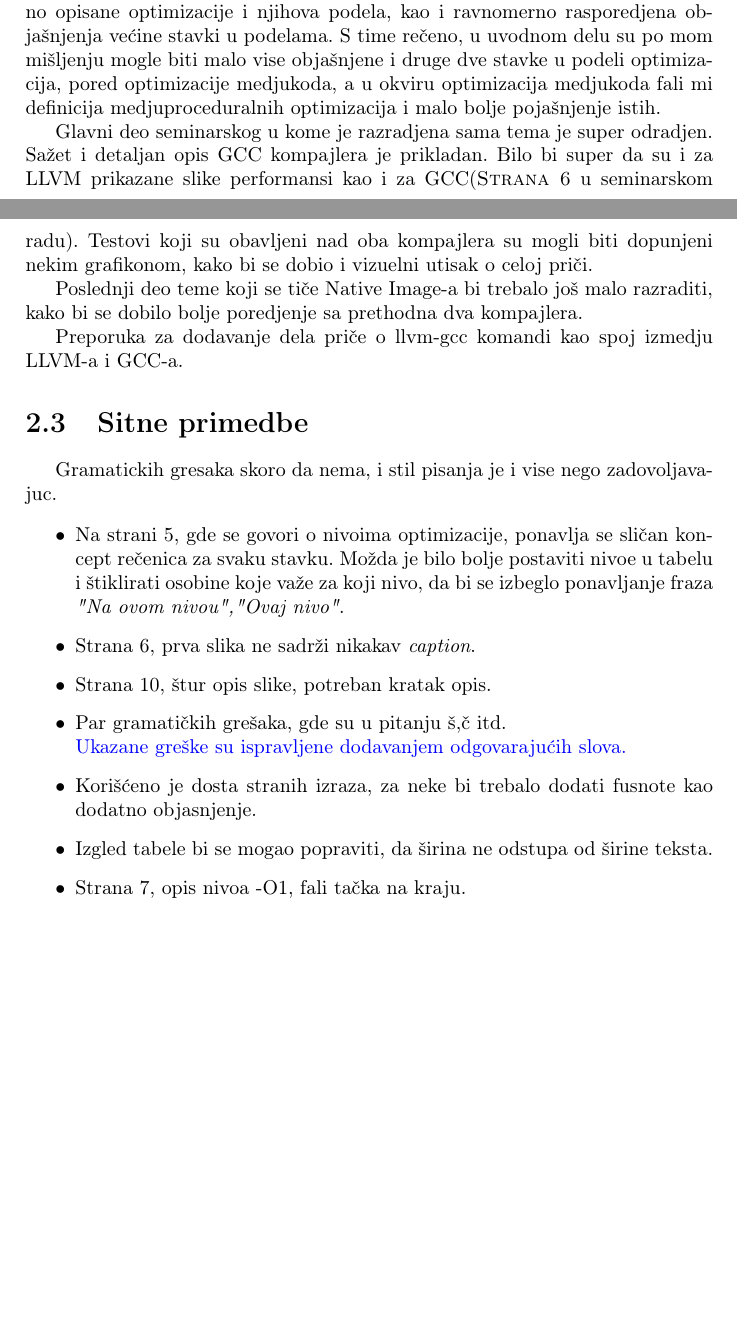
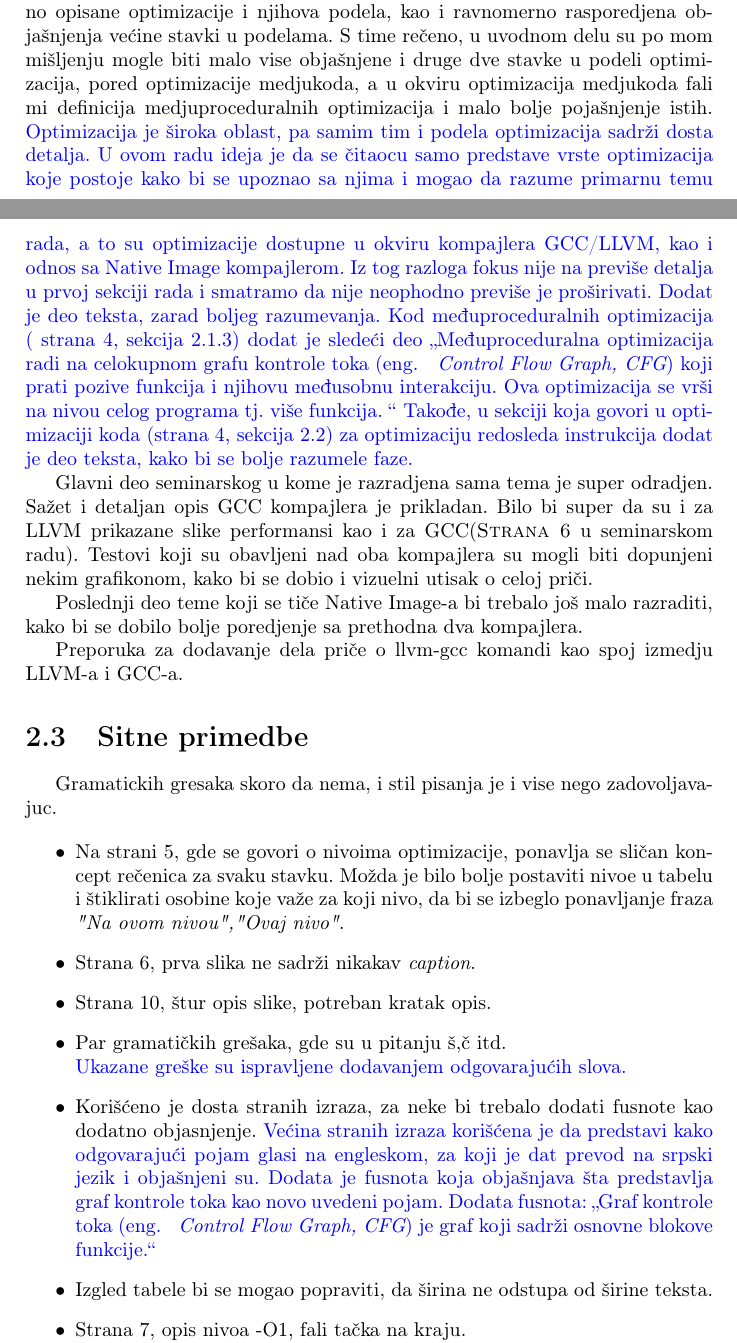
Before and after one commit to tamarastojkovic/MSNR-PROJECT, a LaTeX document (09_recenzije.tex): two parts of pages 4 and 5 of 10 before the commit and two parts of pages 4 and 5 of 11 after it, joined at a grey line, cut so that both start at the same text, the shorter picture padded with empty space. Compiled offline with pdfLaTeX.

Commit message:
Dodati odgovori

```diff
--- a/09_recenzije.tex
+++ b/09_recenzije.tex
@@ -62,6 +62,14 @@ Zaključak, kratak i jasan, govori o bitnosti optimizacija i razlozima zašto se
 % Напишете своја запажања и конструктивне идеје шта у раду недостаје и шта би требало да се промени-измени-дода-одузме да би рад био квалитетнији.
 
 Pohvala za pažnju koja je usmerena ka uvodnom delu rada, gde su detaljno opisane optimizacije i njihova podela, kao i ravnomerno rasporedjena objašnjenja većine stavki u podelama. S time rečeno, u uvodnom delu su po mom mišljenju mogle biti malo vise objašnjene i druge dve stavke u podeli optimizacija, pored optimizacije medjukoda, a u okviru optimizacija medjukoda fali mi definicija medjuproceduralnih optimizacija i malo bolje pojašnjenje istih.
+\odgovor{ Optimizacija je široka oblast, pa samim tim i podela optimizacija sadrži dosta detalja. U ovom radu ideja je da se čitaocu samo predstave vrste optimizacija koje postoje kako bi se
+          upoznao sa njima i mogao da razume primarnu temu rada, a to su optimizacije dostupne u okviru kompajlera GCC/LLVM, kao i odnos sa Native Image kompajlerom.
+          Iz tog razloga fokus nije na previše detalja u prvoj sekciji rada i smatramo da nije neophodno previše je proširivati. Dodat je deo teksta, zarad boljeg razumevanja.
+          Kod međuproceduralnih optimizacija ( strana 4, sekcija 2.1.3) dodat je sledeći deo
+          „Međuproceduralna optimizacija radi na celokupnom grafu kontrole toka (eng. ~ {\em Control Flow Graph, CFG}) koji prati pozive funkcija i njihovu međusobnu interakciju.
+          Ova optimizacija se vrši na nivou celog programa tj. više funkcija. “
+          Takođe, u sekciji koja govori u optimizaciji koda (strana 4, sekcija 2.2) za optimizaciju redosleda instrukcija dodat je deo teksta, kako bi se bolje razumele faze.
+}
 
 Glavni deo seminarskog u kome je razradjena sama tema je super odradjen. Sažet i detaljan opis GCC kompajlera je prikladan. Bilo bi super da su i za LLVM prikazane slike performansi kao i za GCC(\textsc{Strana 6} u seminarskom radu). Testovi koji su obavljeni nad oba kompajlera su mogli biti dopunjeni nekim grafikonom, kako bi se dobio i vizuelni utisak o celoj priči.
 
@@ -81,6 +89,10 @@ Gramatickih gresaka skoro da nema, i stil pisanja je i vise nego zadovoljavajuc.
     \item Par gramatičkih grešaka, gde su u pitanju š,č itd. \\
          \odgovor{Ukazane greške su ispravljene dodavanjem odgovarajućih slova.}
     \item Korišćeno je dosta stranih izraza, za neke bi trebalo dodati fusnote kao dodatno objasnjenje.
+          \odgovor{Većina stranih izraza korišćena je da predstavi kako odgovarajući pojam glasi na engleskom, za koji je dat prevod na srpski jezik i objašnjeni su.
+                   Dodata je fusnota koja objašnjava šta predstavlja graf kontrole toka kao novo uvedeni pojam.
+                   Dodata fusnota: „Graf kontrole toka (eng. ~ {\em Control Flow Graph, CFG}) je graf koji sadrži osnovne blokove funkcije.“
+          }
     \item Izgled tabele bi se mogao popraviti, da širina ne odstupa od širine teksta.
     \item Strana 7, opis nivoa -O1, fali tačka na kraju. \\
          \odgovor{Dodata je propuštena tačka na strani broj 7, kod opisa nivoa -O1.}
```
Also changed, not shown: 09_recenzije.pdf.
